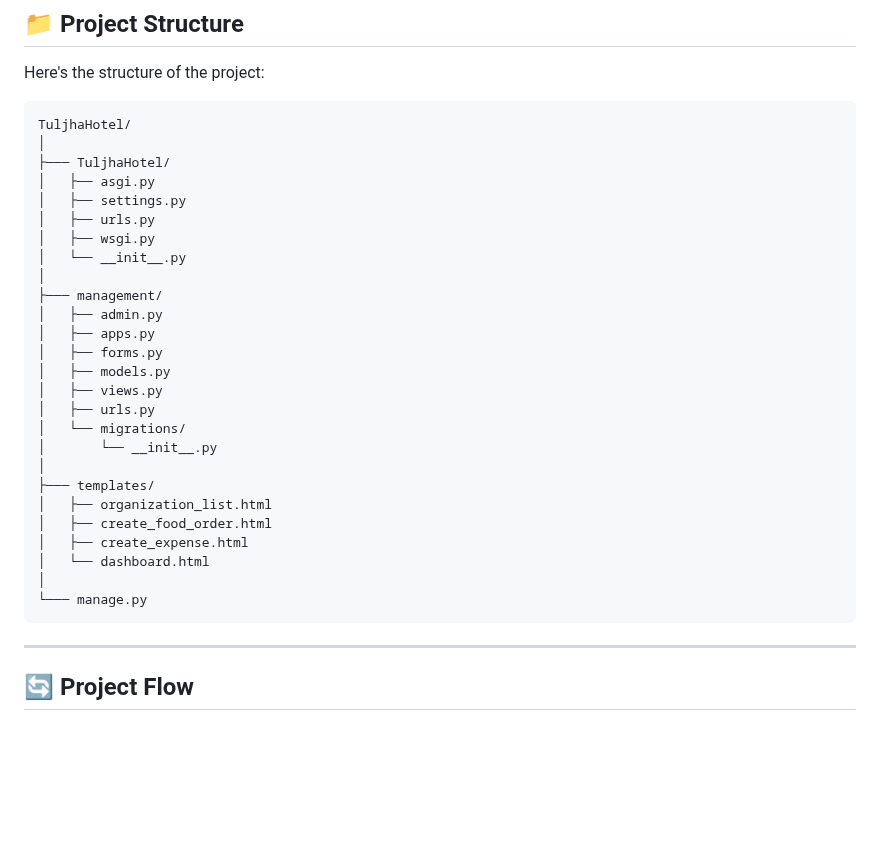
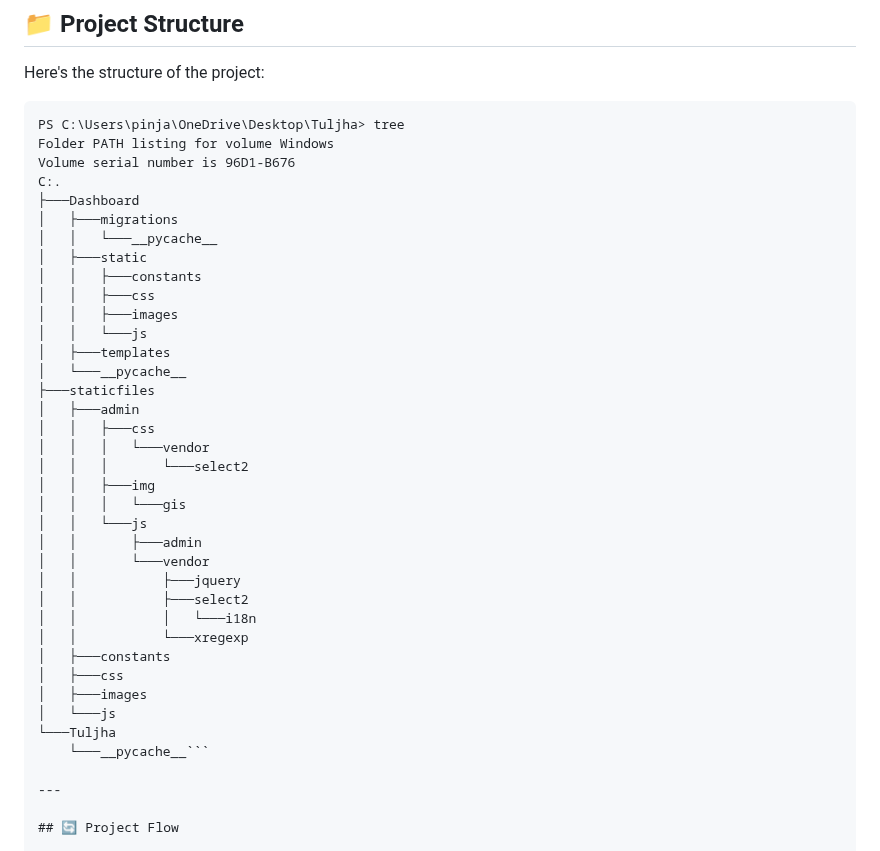
Before and after one commit to TechEntrance/TuljhaBackend, a Markdown page: readme.md, the part around the change. GitHub-like rendering; blank space fills up the shorter version.

````diff
--- a/readme.md
+++ b/readme.md
@@ -34,33 +34,40 @@ Key features include:
 Here's the structure of the project:
 
 ```
-TuljhaHotel/
-│
-├─── TuljhaHotel/
-│   ├── asgi.py
-│   ├── settings.py
-│   ├── urls.py
-│   ├── wsgi.py
-│   └── __init__.py
-│
-├─── management/
-│   ├── admin.py
-│   ├── apps.py
-│   ├── forms.py
-│   ├── models.py
-│   ├── views.py
-│   ├── urls.py
-│   └── migrations/
-│       └── __init__.py
-│
-├─── templates/
-│   ├── organization_list.html
-│   ├── create_food_order.html
-│   ├── create_expense.html
-│   └── dashboard.html
-│
-└─── manage.py
-```
+PS C:\Users\pinja\OneDrive\Desktop\Tuljha> tree
+Folder PATH listing for volume Windows
+Volume serial number is 96D1-B676
+C:.
+├───Dashboard
+│   ├───migrations
+│   │   └───__pycache__
+│   ├───static
+│   │   ├───constants
+│   │   ├───css
+│   │   ├───images
+│   │   └───js
+│   ├───templates
+│   └───__pycache__
+├───staticfiles
+│   ├───admin
+│   │   ├───css
+│   │   │   └───vendor
+│   │   │       └───select2
+│   │   ├───img
+│   │   │   └───gis
+│   │   └───js
+│   │       ├───admin
+│   │       └───vendor
+│   │           ├───jquery
+│   │           ├───select2
+│   │           │   └───i18n
+│   │           └───xregexp
+│   ├───constants
+│   ├───css
+│   ├───images
+│   └───js
+└───Tuljha
+    └───__pycache__```
 
 ---
 
````
